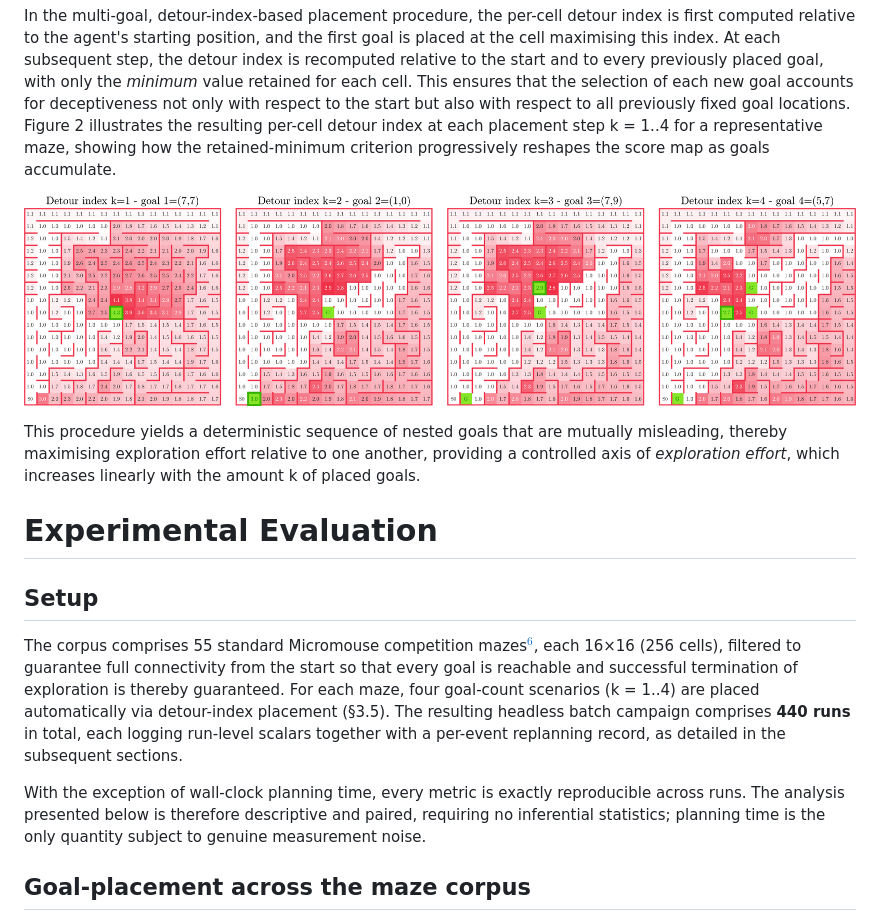
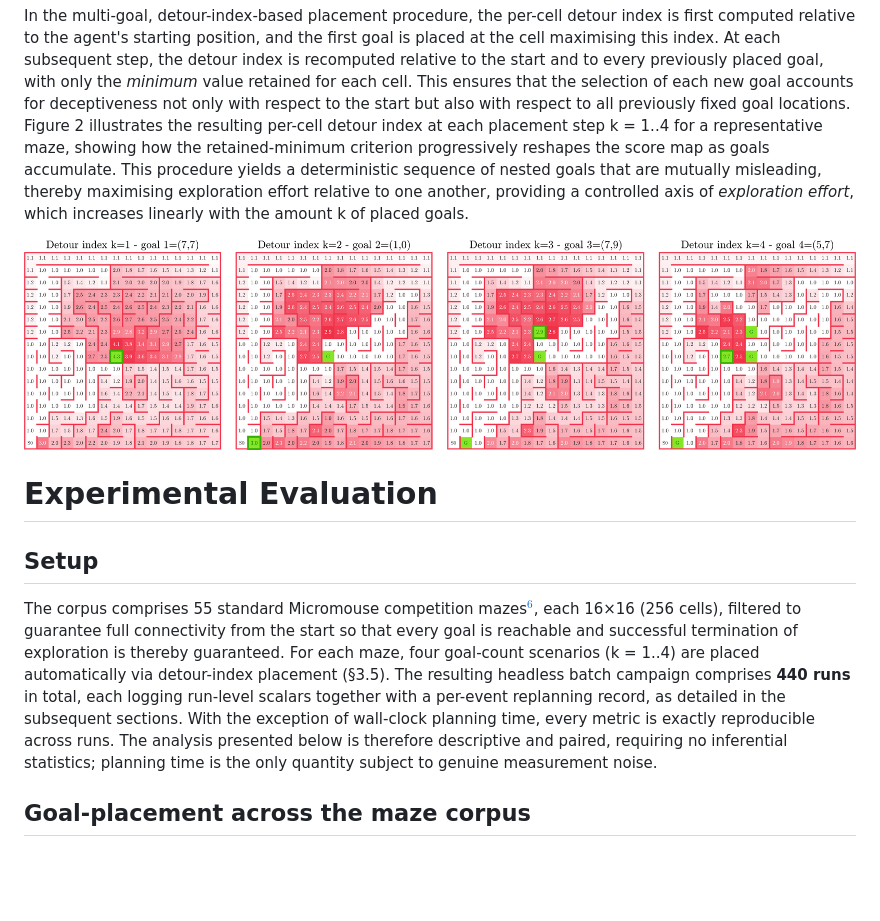
Before and after one commit to FrancescoGuarda/Rob-26-MazeSolver, a Markdown page: docs/Rob-26-MazeSolver_report.md, the part around the change. GitHub-like rendering; blank space fills up the shorter version.

Commit message:
fit in 5 body pages constraint

```diff
--- a/docs/Rob-26-MazeSolver_report.md
+++ b/docs/Rob-26-MazeSolver_report.md
@@ -116,18 +116,15 @@ Given a set of goals, both algorithms visit them in greedy nearest-goal order, t
 For a reference cell and a candidate cell, the **detour index** is defined as the ratio between the true in-maze (BFS) distance and the Manhattan distance separating them. A cell that is topologically close yet remote within the maze thus yields a high detour index, rendering it highly deceptive and prone to misleading greedy planners operating under partial knowledge[$^{5}$](#ref5).
 
 In the multi-goal, detour-index-based placement procedure, the per-cell detour index is first computed relative to the agent's starting position, and the first goal is placed at the cell maximising this index. At each subsequent step, the detour index is recomputed relative to the start and to every previously placed goal, with only the *minimum* value retained for each cell. This ensures that the selection of each new goal accounts for deceptiveness not only with respect to the start but also with respect to all previously fixed goal locations. Figure 2 illustrates the resulting per-cell detour index at each placement step k = 1..4 for a representative maze, showing how the retained-minimum criterion progressively reshapes the score map as goals accumulate.
+This procedure yields a deterministic sequence of nested goals that are mutually misleading, thereby maximising exploration effort relative to one another, providing a controlled axis of *exploration effort*, which increases linearly with the amount k of placed goals.
 
 ![Score map maximised by goal placement at each step k = 1..4, for maze 2009japan.](res/goal_heatmap_evolution.png)
-
-This procedure yields a deterministic sequence of nested goals that are mutually misleading, thereby maximising exploration effort relative to one another, providing a controlled axis of *exploration effort*, which increases linearly with the amount k of placed goals.
 
 # Experimental Evaluation
 
 ## Setup
 
-The corpus comprises 55 standard Micromouse competition mazes[$^{6}$](#ref6), each 16×16 (256 cells), filtered to guarantee full connectivity from the start so that every goal is reachable and successful termination of exploration is thereby guaranteed. For each maze, four goal-count scenarios (k = 1..4) are placed automatically via detour-index placement (§3.5). The resulting headless batch campaign comprises **440 runs** in total, each logging run-level scalars together with a per-event replanning record, as detailed in the subsequent sections.
-
-With the exception of wall-clock planning time, every metric is exactly reproducible across runs. The analysis presented below is therefore descriptive and paired, requiring no inferential statistics; planning time is the only quantity subject to genuine measurement noise.
+The corpus comprises 55 standard Micromouse competition mazes[$^{6}$](#ref6), each 16×16 (256 cells), filtered to guarantee full connectivity from the start so that every goal is reachable and successful termination of exploration is thereby guaranteed. For each maze, four goal-count scenarios (k = 1..4) are placed automatically via detour-index placement (§3.5). The resulting headless batch campaign comprises **440 runs** in total, each logging run-level scalars together with a per-event replanning record, as detailed in the subsequent sections. With the exception of wall-clock planning time, every metric is exactly reproducible across runs. The analysis presented below is therefore descriptive and paired, requiring no inferential statistics; planning time is the only quantity subject to genuine measurement noise.
 
 ## Goal-placement across the maze corpus
 
```
